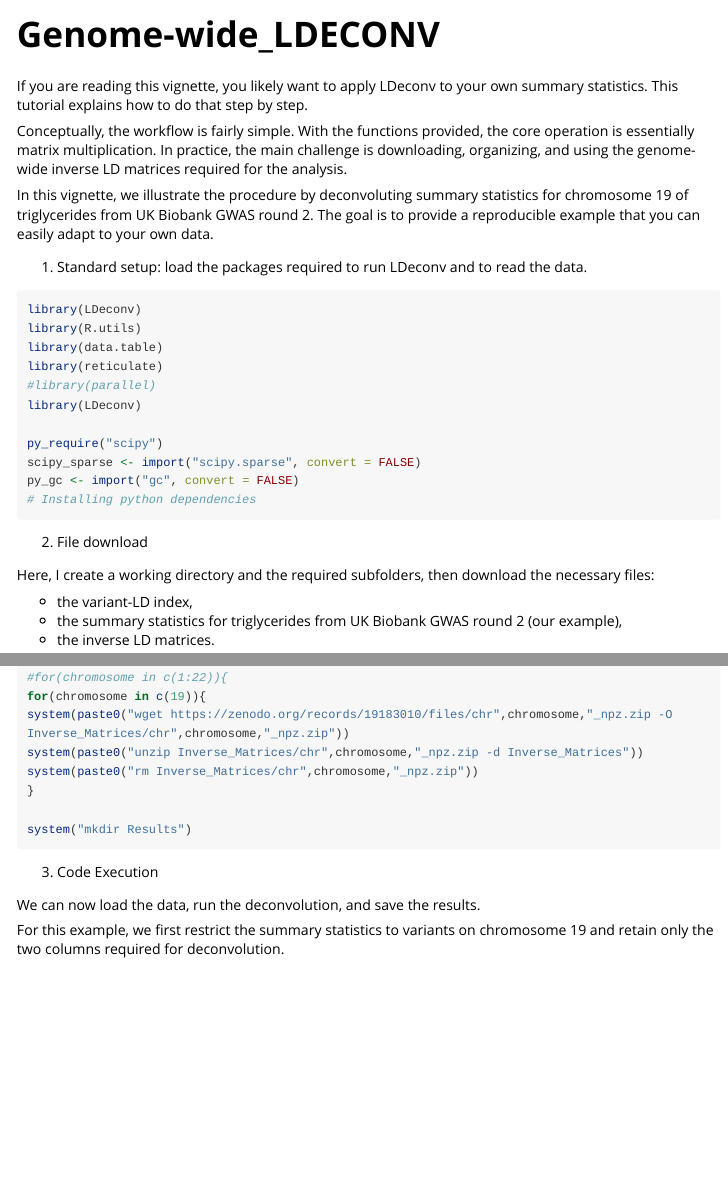
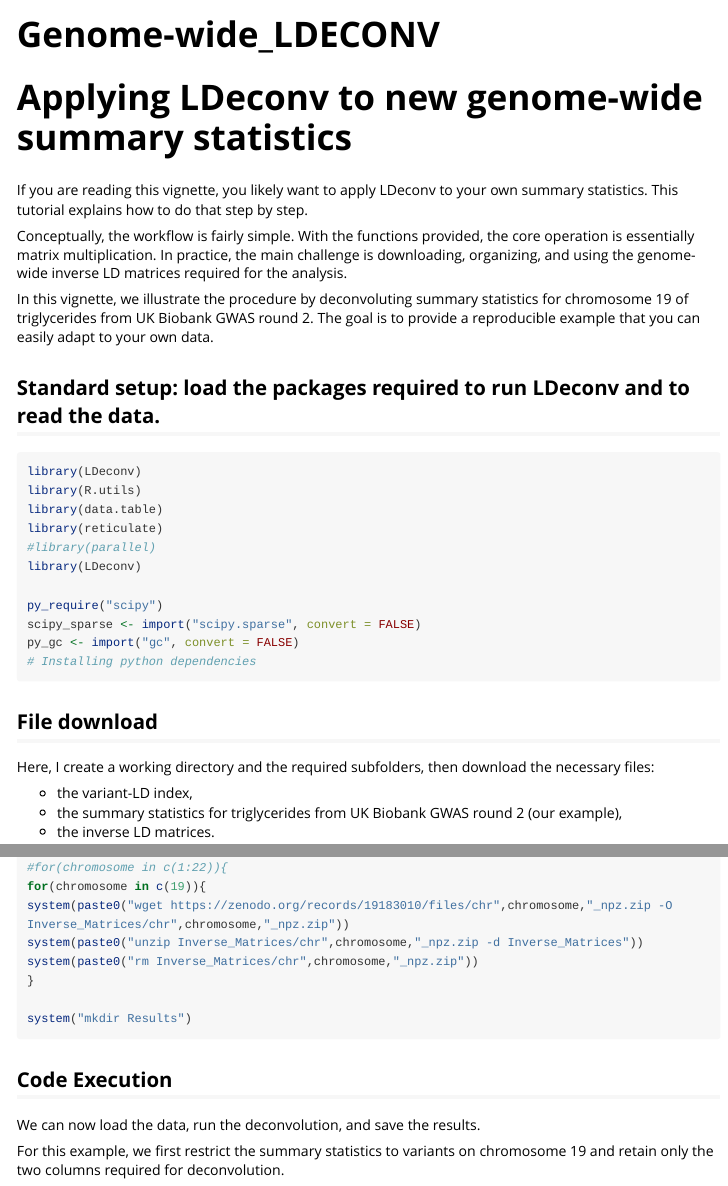
Before and after one commit to martintnr/LDeconv, an R Markdown document (vignettes/Genome-wide_LDECONV.Rmd): the page in a window 1100 px wide, from its top, and a second part further down, joined at a grey line. Rendered offline with R 4.5, knitr and Pandoc, with nearby package versions; long lines of code are wrapped.

Commit message:
Update REAMDE

````diff
--- a/vignettes/Genome-wide_LDECONV.Rmd
+++ b/vignettes/Genome-wide_LDECONV.Rmd
@@ -15,13 +15,16 @@ knitr::opts_chunk$set(
 ```
 
 
+# Applying LDeconv to new genome-wide summary statistics
+
+
 If you are reading this vignette, you likely want to apply LDeconv to your own summary statistics. This tutorial explains how to do that step by step.
 
 Conceptually, the workflow is fairly simple. With the functions provided, the core operation is essentially matrix multiplication. In practice, the main challenge is downloading, organizing, and using the genome-wide inverse LD matrices required for the analysis.
 
 In this vignette, we illustrate the procedure by deconvoluting summary statistics for chromosome 19 of triglycerides from UK Biobank GWAS round 2. The goal is to provide a reproducible example that you can easily adapt to your own data.
 
-1) Standard setup: load the packages required to run LDeconv and to read the data.
+## Standard setup: load the packages required to run LDeconv and to read the data.
 
 
 ```{r setup, eval = FALSE}
@@ -42,7 +45,7 @@ py_gc <- import("gc", convert = FALSE)
 
 
 
-2) File download
+## File download
 
 Here, I create a working directory and the required subfolders, then download the necessary files:
 
@@ -78,7 +81,7 @@ system("mkdir Results")
 
 
 
-3) Code Execution
+## Code Execution
 
 We can now load the data, run the deconvolution, and save the results.
 
````
Also changed, not shown: README.Rmd (+1 -1 lines), README.md, vignettes/Genome-wide_LDECONV.md.
